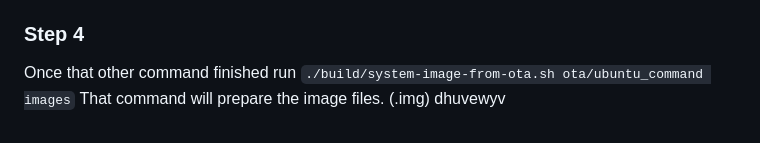
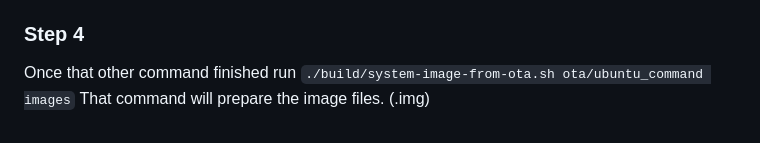
Before and after one commit to pickleswithtech/stackedits20, a Markdown page: README.md, the part around the change. Rendered like a GitHub page.

Commit message:
README.md updated from https://stackedit.io/

```diff
--- a/README.md
+++ b/README.md
@@ -68,4 +68,4 @@ Now, enter the following command `./build/prepare-fake-ota.sh out/device_**_usrm
 That will create the files for the next step.
 ### Step 4
 Once that other command finished run `./build/system-image-from-ota.sh ota/ubuntu_command images`
-That command will prepare the image files. (.img) dhuvewyv
+That command will prepare the image files. (.img)
```
